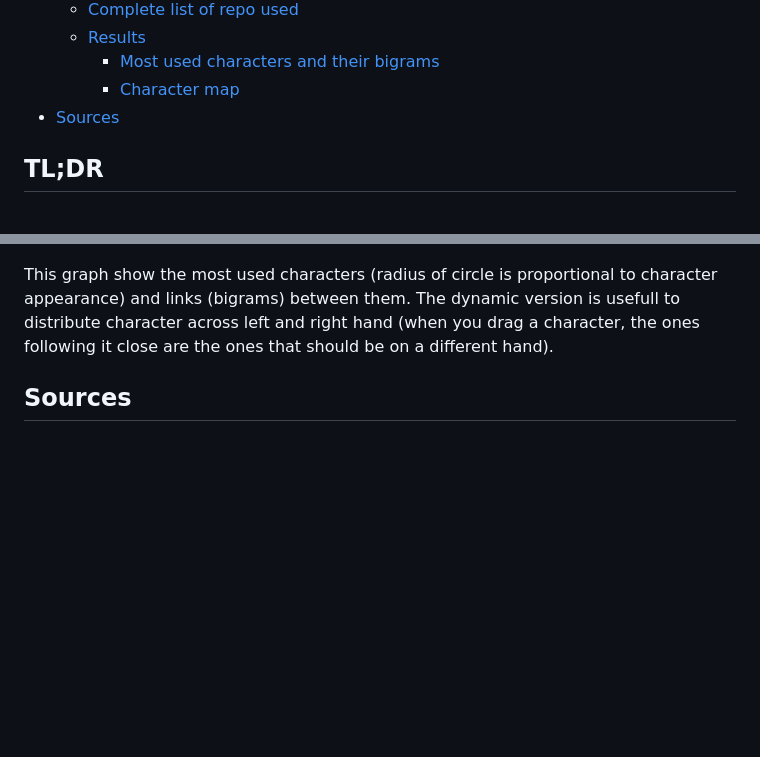
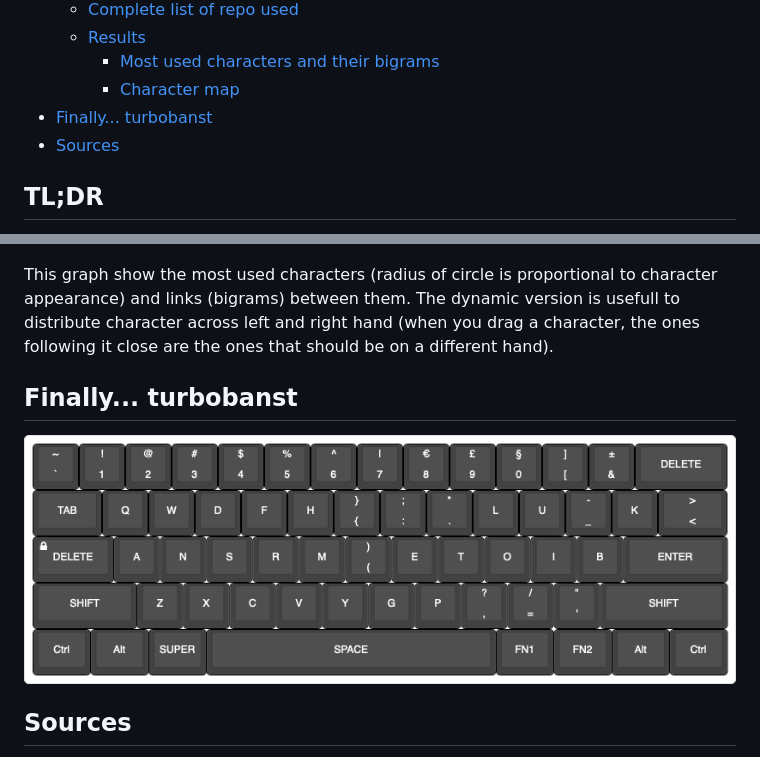
Before and after one commit to b4nst/turbobanst-layout, a Markdown page: README.md, 2 parts joined by grey strips. GitHub-like rendering; pictures changed too: resources/turbobanst-layout.png (added); blank space fills up the shorter version.

Commit message:
:memo: add first draft of turbobanst layout

```diff
--- a/README.md
+++ b/README.md
@@ -19,6 +19,7 @@ A modern keyboard layout for developers
   - [Results](#results)
     - [Most used characters and their bigrams](#most-used-characters-and-their-bigrams)
     - [Character map](#character-map)
+- [Finally... turbobanst](#finally-turbobanst)
 - [Sources](#sources)
 
 ## TL;DR
@@ -400,6 +401,10 @@ The following screenshot is a [force direct graph](https://observablehq.com/@d3/
 
 This graph show the most used characters (radius of circle is proportional to character appearance) and links (bigrams) between them. The dynamic version is usefull to distribute character across left and right hand (when you drag a character, the ones following it close are the ones that should be on a different hand).
 
+## Finally... turbobanst
+
+![](resources/turbobanst-layout.png)
+
 ## Sources
 
 - [Colemak](https://colemak.com)
```
Also changed, not shown: other parts of README.md (+1 -1 lines).
